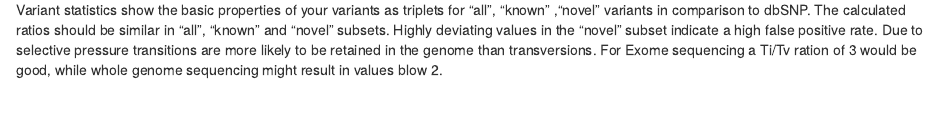
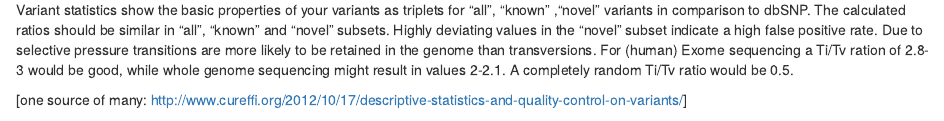
Before and after one commit to imbforge/NGSpipe2go, an R Markdown document (tools/reports/shiny_dnaseq_reporting_tool/variantreport.Rmd): the page in a window 1100 px wide, from 810 px down. Rendered offline with R 4.5, knitr and Pandoc, with nearby package versions; some code elsewhere in the file could not run offline.

Commit message:
improved documentation on VariantEval paragraph

````diff
--- a/tools/reports/shiny_dnaseq_reporting_tool/variantreport.Rmd
+++ b/tools/reports/shiny_dnaseq_reporting_tool/variantreport.Rmd
@@ -49,8 +49,9 @@ cat(VARhelper.GATKhc(),sep="\n")
 Variant statistics show the basic properties of your variants as triplets for "all", "known" ,"novel" variants in comparison to dbSNP.
 The calculated ratios should be similar in "all", "known" and "novel" subsets. Highly deviating values in the "novel" subset indicate a high false positive rate.
 Due to selective pressure transitions are more likely to be retained in the genome than transversions.
-For Exome sequencing a Ti/Tv ration of 3 would be good, while whole genome sequencing might result in values blow 2.
+For (human) Exome sequencing a Ti/Tv ration of 2.8-3 would be good, while whole genome sequencing might result in values 2-2.1. A completely random Ti/Tv ratio would be 0.5.
 
+[one source of many: http://www.cureffi.org/2012/10/17/descriptive-statistics-and-quality-control-on-variants/]
 
 ```{r echo=F,results='asis',error=F,warning=F,message=F}
 cat(VARhelper.GATKvarianteval(),sep="\n")
````
